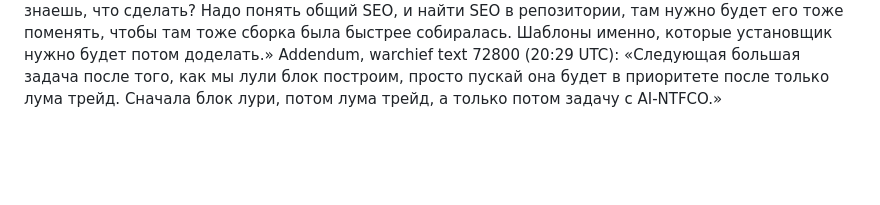
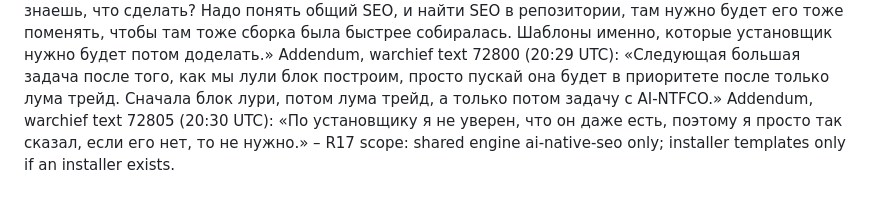
Before and after one commit to qwwiwi/ai-native-seo, a Markdown page: brief/BRIEF.md, the part around the change. GitHub-like rendering; blank space fills up the shorter version.

Commit message:
Бриф: установщик в R17 – только если он существует (72805)
Co-Authored-By: Claude Opus 5.5 <noreply@anthropic.com>

```diff
--- a/brief/BRIEF.md
+++ b/brief/BRIEF.md
@@ -35,3 +35,4 @@ Addendum, warchief voice 72783 (19:40 UTC): «Нет, отдельных не н
 Addendum, warchief buttons (19:50 UTC): topic list – «Да, все 12 (Рекомендую)»; author – «Даши Ешиев».
 Addendum, warchief text 72795 (20:29 UTC): «И потом, когда сборку сделаешь, новый блок лури, покажешь, как это все выглядит, насколько это быстро все загружается. И знаешь, что? Когда мы посмотрим, насколько все это быстро загружается, надо, знаешь, что сделать? Надо понять общий SEO, и найти SEO в репозитории, там нужно будет его тоже поменять, чтобы там тоже сборка была быстрее собиралась. Шаблоны именно, которые установщик нужно будет потом доделать.»
 Addendum, warchief text 72800 (20:29 UTC): «Следующая большая задача после того, как мы лули блок построим, просто пускай она будет в приоритете после только лума трейд. Сначала блок лури, потом лума трейд, а только потом задачу с AI-NTFCO.»
+Addendum, warchief text 72805 (20:30 UTC): «По установщику я не уверен, что он даже есть, поэтому я просто так сказал, если его нет, то не нужно.» – R17 scope: shared engine ai-native-seo only; installer templates only if an installer exists.
```
